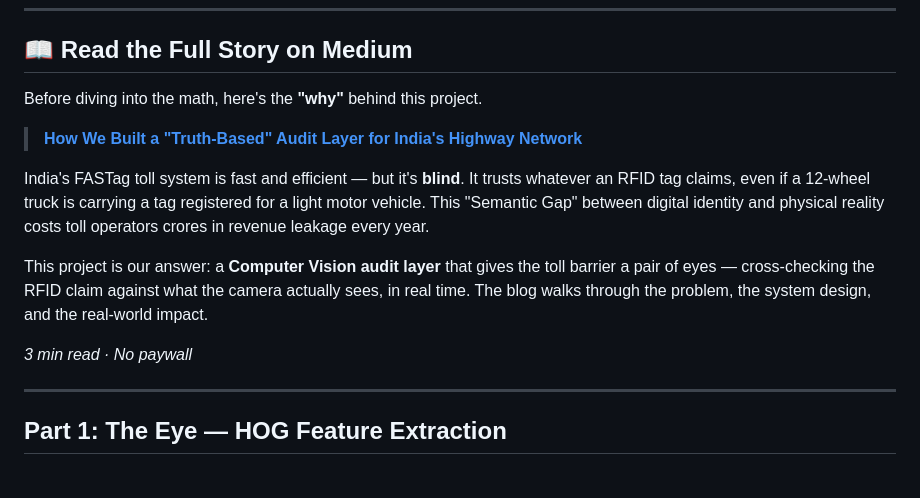
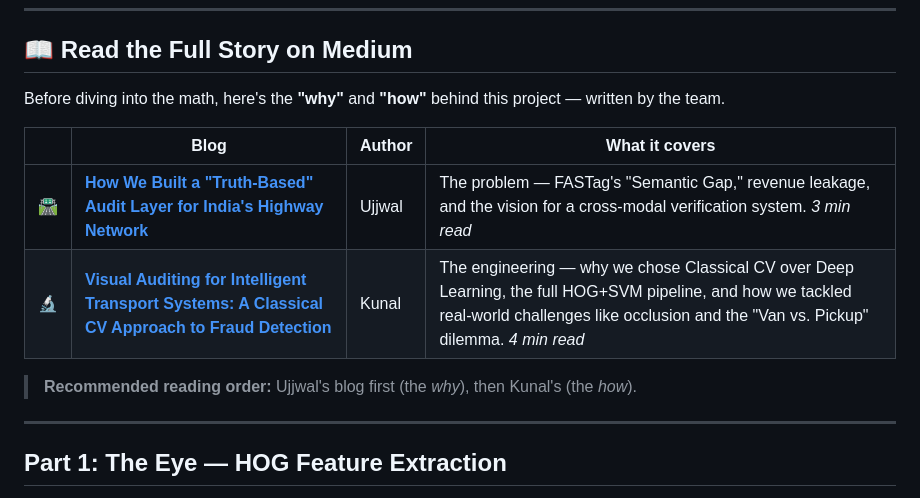
Before and after one commit to Kunal-Somani/TruthTag-Toll-Audit, a Markdown page: README.md, the part around the change. Rendered like a GitHub page.

```diff
--- a/README.md
+++ b/README.md
@@ -21,15 +21,14 @@
 
 ## 📖 Read the Full Story on Medium
 
-Before diving into the math, here's the **"why"** behind this project.
+Before diving into the math, here's the **"why"** and **"how"** behind this project — written by the team.
 
-> **[How We Built a "Truth-Based" Audit Layer for India's Highway Network](https://medium.com/@ujjwal264a/how-we-built-a-truth-based-audit-layer-for-indias-highway-network-3e63dd414eed)**
+| | Blog | Author | What it covers |
+|--|------|--------|----------------|
+| 🛣️ | **[How We Built a "Truth-Based" Audit Layer for India's Highway Network](https://medium.com/@ujjwal264a/how-we-built-a-truth-based-audit-layer-for-indias-highway-network-3e63dd414eed)** | Ujjwal | The problem — FASTag's "Semantic Gap," revenue leakage, and the vision for a cross-modal verification system. *3 min read* |
+| 🔬 | **[Visual Auditing for Intelligent Transport Systems: A Classical CV Approach to Fraud Detection](https://medium.com/@kunal120222/visual-auditing-for-intelligent-transport-systems-a-classical-computer-vision-approach-to-fraud-cc70c7620357)** | Kunal | The engineering — why we chose Classical CV over Deep Learning, the full HOG+SVM pipeline, and how we tackled real-world challenges like occlusion and the "Van vs. Pickup" dilemma. *4 min read* |
 
-India's FASTag toll system is fast and efficient — but it's **blind**. It trusts whatever an RFID tag claims, even if a 12-wheel truck is carrying a tag registered for a light motor vehicle. This "Semantic Gap" between digital identity and physical reality costs toll operators crores in revenue leakage every year.
-
-This project is our answer: a **Computer Vision audit layer** that gives the toll barrier a pair of eyes — cross-checking the RFID claim against what the camera actually sees, in real time. The blog walks through the problem, the system design, and the real-world impact.
-
-*3 min read · No paywall*
+> **Recommended reading order:** Ujjwal's blog first (the *why*), then Kunal's (the *how*).
 
 ---
 
```
